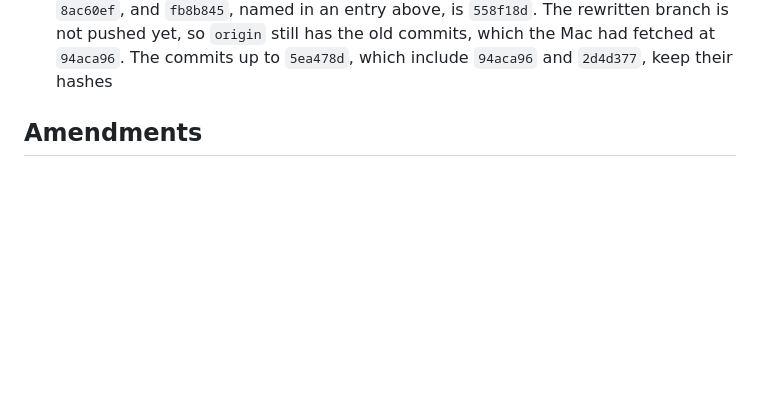
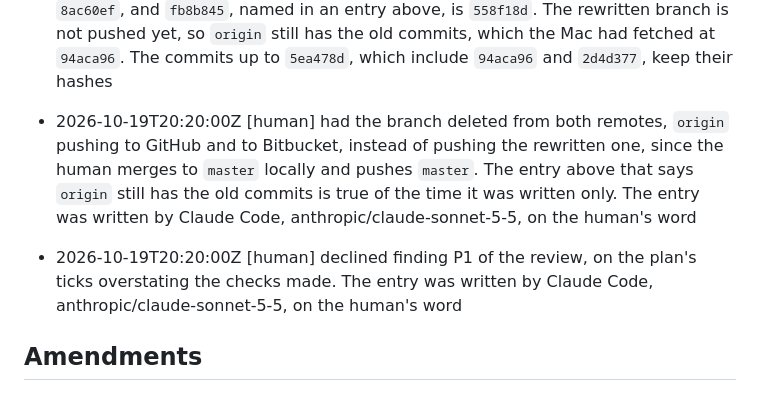
Before and after one commit to norareit/aloudrite-intellij, a Markdown page: changes/0011-engine-threads-from-the-machine/record.md, the part around the change. Rendered like a GitHub page; blank space fills up the shorter version.

Commit message:
feature-0011 Record the decisions on finding P1 and on the remote branch

```diff
--- a/changes/0011-engine-threads-from-the-machine/record.md
+++ b/changes/0011-engine-threads-from-the-machine/record.md
@@ -162,5 +162,11 @@ timestamp: 2026-10-19T15:47:16Z
   changed. Hashes this record names are of before the rewrite: `60cb40e` is `8ac60ef`, and `fb8b845`, named in an entry
   above, is `558f18d`. The rewritten branch is not pushed yet, so `origin` still has the old commits, which the Mac had
   fetched at `94aca96`. The commits up to `5ea478d`, which include `94aca96` and `2d4d377`, keep their hashes
+- 2026-10-19T20:20:00Z [human] had the branch deleted from both remotes, `origin` pushing to GitHub and to Bitbucket,
+  instead of pushing the rewritten one, since the human merges to `master` locally and pushes `master`. The entry above
+  that says `origin` still has the old commits is true of the time it was written only. The entry was written by Claude
+  Code, anthropic/claude-sonnet-5-5, on the human's word
+- 2026-10-19T20:20:00Z [human] declined finding P1 of the review, on the plan's ticks overstating the checks made. The
+  entry was written by Claude Code, anthropic/claude-sonnet-5-5, on the human's word
 
 ## Amendments
```
